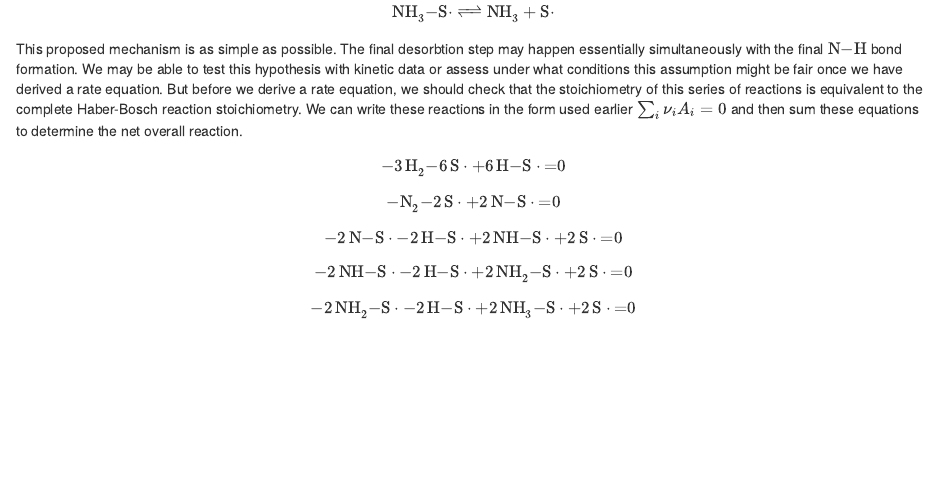
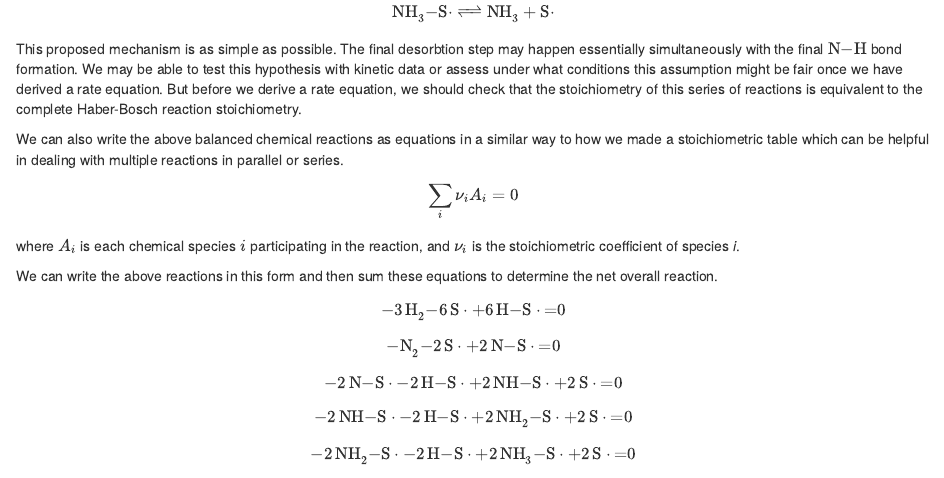
Before and after one commit to wrightrc/Bioprocess-Book, an R Markdown document (01-stoich-rates.Rmd): the page in a window 1100 px wide, from 7250 px down. Rendered offline with R 4.5, knitr and Pandoc, with nearby package versions; drawn as R Markdown's standard HTML page in place of the format the file asks for.

```diff
--- a/01-stoich-rates.Rmd
+++ b/01-stoich-rates.Rmd
@@ -239,7 +239,14 @@
 $$ \require{mhchem}\ce{ NH2-S^* + H-S^* <=> NH3-S^* + S^*} $$
 And finally the ammonia must desorb from the surface.
 $$ \require{mhchem}\ce{NH3-S^* <=> NH3 + S^*} $$
-This proposed mechanism is as simple as possible. The final desorbtion step may happen essentially simultaneously with the final $\require{mhchem}\ce{N-H}$ bond formation. We may be able to test this hypothesis with kinetic data or assess under what conditions this assumption might be fair once we have derived a rate equation. But before we derive a rate equation, we should check that the stoichiometry of this series of reactions is equivalent to the complete Haber-Bosch reaction stoichiometry. We can write these reactions in the form used earlier $\sum_i \nu_i A_i = 0$ and then sum these equations to determine the net overall reaction.
+This proposed mechanism is as simple as possible. The final desorbtion step may happen essentially simultaneously with the final $\require{mhchem}\ce{N-H}$ bond formation. We may be able to test this hypothesis with kinetic data or assess under what conditions this assumption might be fair once we have derived a rate equation. But before we derive a rate equation, we should check that the stoichiometry of this series of reactions is equivalent to the complete Haber-Bosch reaction stoichiometry.
+
+We can also write the above balanced chemical reactions as equations in a similar way to how we made a stoichiometric table which can be helpful in dealing with multiple reactions in parallel or series.
+
+$$\sum_i \nu_i A_i = 0$$
+where $A_i$ is each chemical species $i$ participating in the reaction, and $\nu_i$ is the stoichiometric coefficient of species *i*.
+
+We can write the above reactions in this form and then sum these equations to determine the net overall reaction.
 
 $$\require{mhchem}\ce{ - 3H2 - 6S^* + 6H-S^* = 0} $$
 $$ \require{mhchem}\ce{- N2 - 2S^* + 2N-S^* = 0} $$
--- a/_output.yml
+++ b/_output.yml
@@ -8,7 +8,7 @@
     toc:
       collapse: none
       before: |
-        <li><a href="./">Authoring Books with R Markdown</a></li>
+        <li><a href="./">Bioprocess Engineering</a></li>
       after: |
         <li><a href="https://bookdown.org" target="_blank">Published with bookdown</a></li>
     download: [pdf, epub, mobi]
```
Also changed, not shown: README.md, docs/search_index.json, 5 other files.
